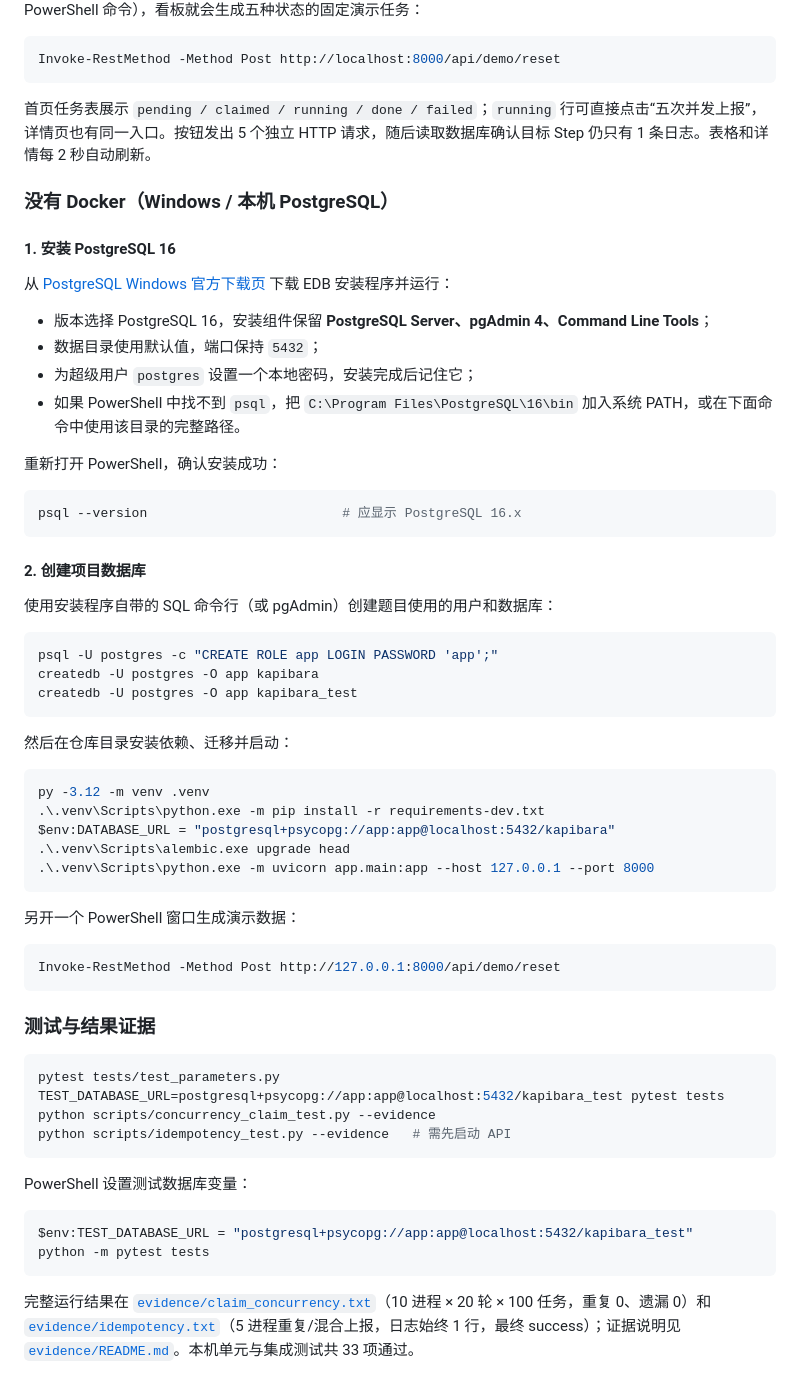
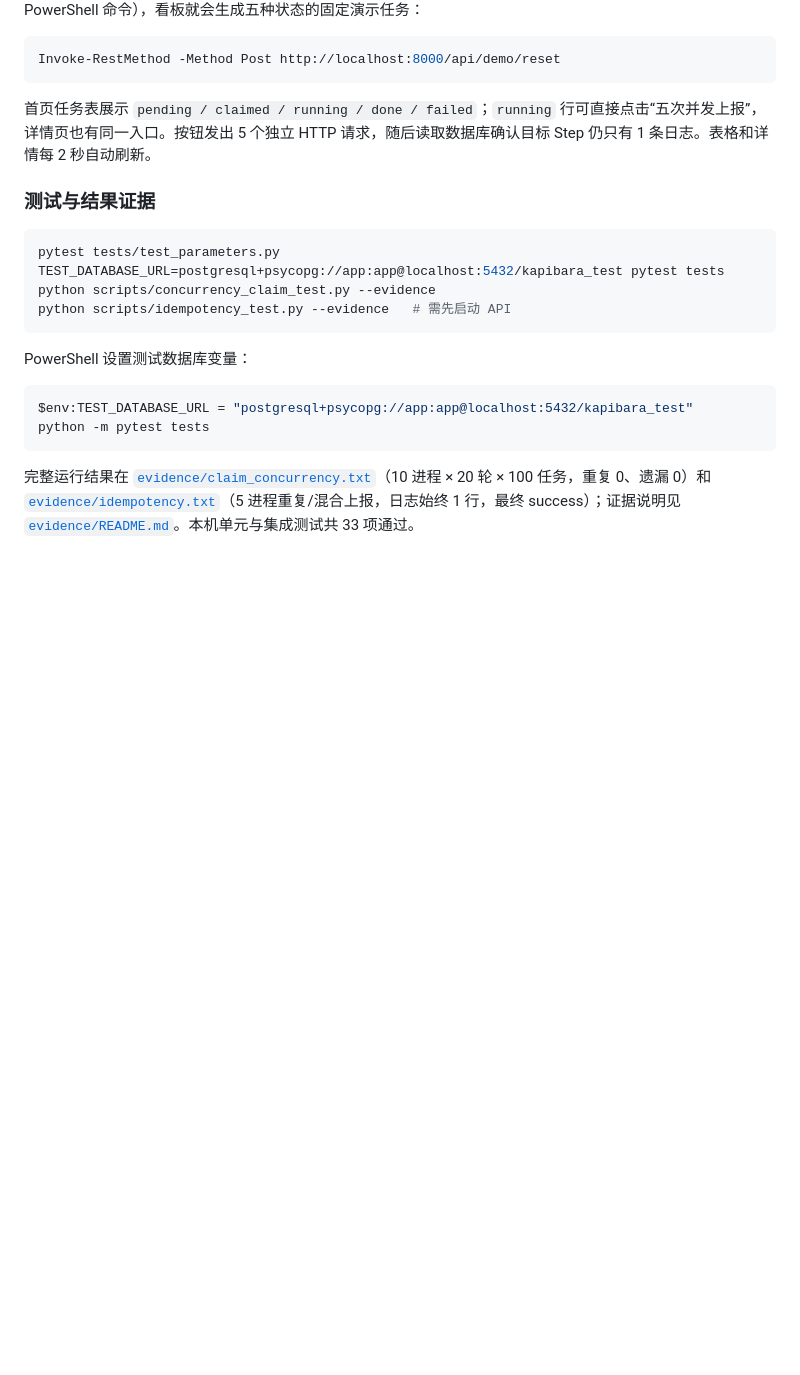
Before and after one commit to 2568668461/kgroup-test, a Markdown page: README.md, the part around the change. GitHub-like rendering; blank space fills up the shorter version.

Commit message:
Keep README focused on Docker startup

````diff
--- a/README.md
+++ b/README.md
@@ -52,49 +52,6 @@ Invoke-RestMethod -Method Post http://localhost:8000/api/demo/reset
 
 首页任务表展示 `pending / claimed / running / done / failed`；`running` 行可直接点击“五次并发上报”，详情页也有同一入口。按钮发出 5 个独立 HTTP 请求，随后读取数据库确认目标 Step 仍只有 1 条日志。表格和详情每 2 秒自动刷新。
 
-### 没有 Docker（Windows / 本机 PostgreSQL）
-
-#### 1. 安装 PostgreSQL 16
-
-从 [PostgreSQL Windows 官方下载页](https://www.postgresql.org/download/windows/) 下载 EDB 安装程序并运行：
-
-- 版本选择 PostgreSQL 16，安装组件保留 **PostgreSQL Server、pgAdmin 4、Command Line Tools**；
-- 数据目录使用默认值，端口保持 `5432`；
-- 为超级用户 `postgres` 设置一个本地密码，安装完成后记住它；
-- 如果 PowerShell 中找不到 `psql`，把 `C:\Program Files\PostgreSQL\16\bin` 加入系统 PATH，或在下面命令中使用该目录的完整路径。
-
-重新打开 PowerShell，确认安装成功：
-
-```powershell
-psql --version                         # 应显示 PostgreSQL 16.x
-```
-
-#### 2. 创建项目数据库
-
-使用安装程序自带的 SQL 命令行（或 pgAdmin）创建题目使用的用户和数据库：
-
-```powershell
-psql -U postgres -c "CREATE ROLE app LOGIN PASSWORD 'app';"
-createdb -U postgres -O app kapibara
-createdb -U postgres -O app kapibara_test
-```
-
-然后在仓库目录安装依赖、迁移并启动：
-
-```powershell
-py -3.12 -m venv .venv
-.\.venv\Scripts\python.exe -m pip install -r requirements-dev.txt
-$env:DATABASE_URL = "postgresql+psycopg://app:app@localhost:5432/kapibara"
-.\.venv\Scripts\alembic.exe upgrade head
-.\.venv\Scripts\python.exe -m uvicorn app.main:app --host 127.0.0.1 --port 8000
-```
-
-另开一个 PowerShell 窗口生成演示数据：
-
-```powershell
-Invoke-RestMethod -Method Post http://127.0.0.1:8000/api/demo/reset
-```
-
 ### 测试与结果证据
 
 ```bash
````
